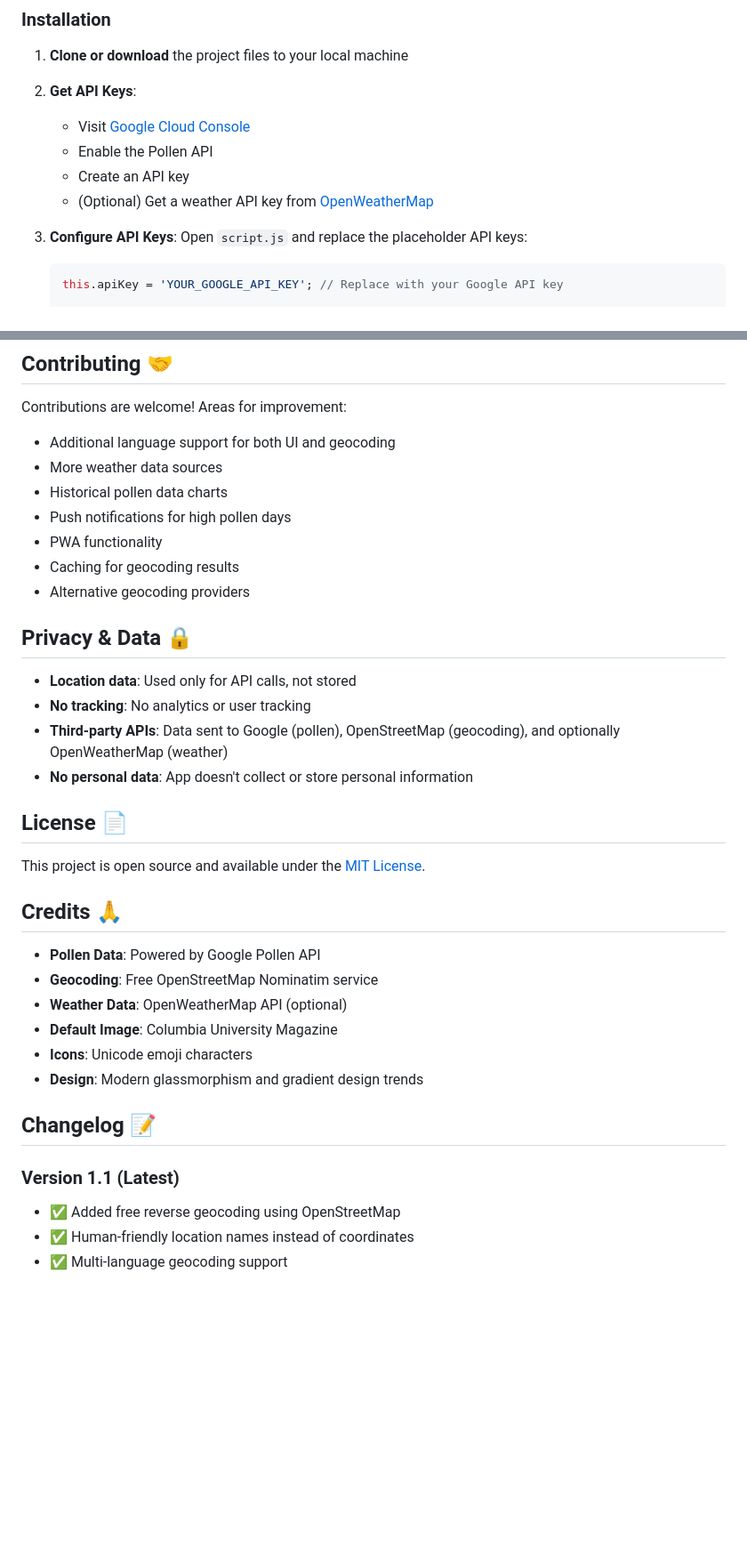
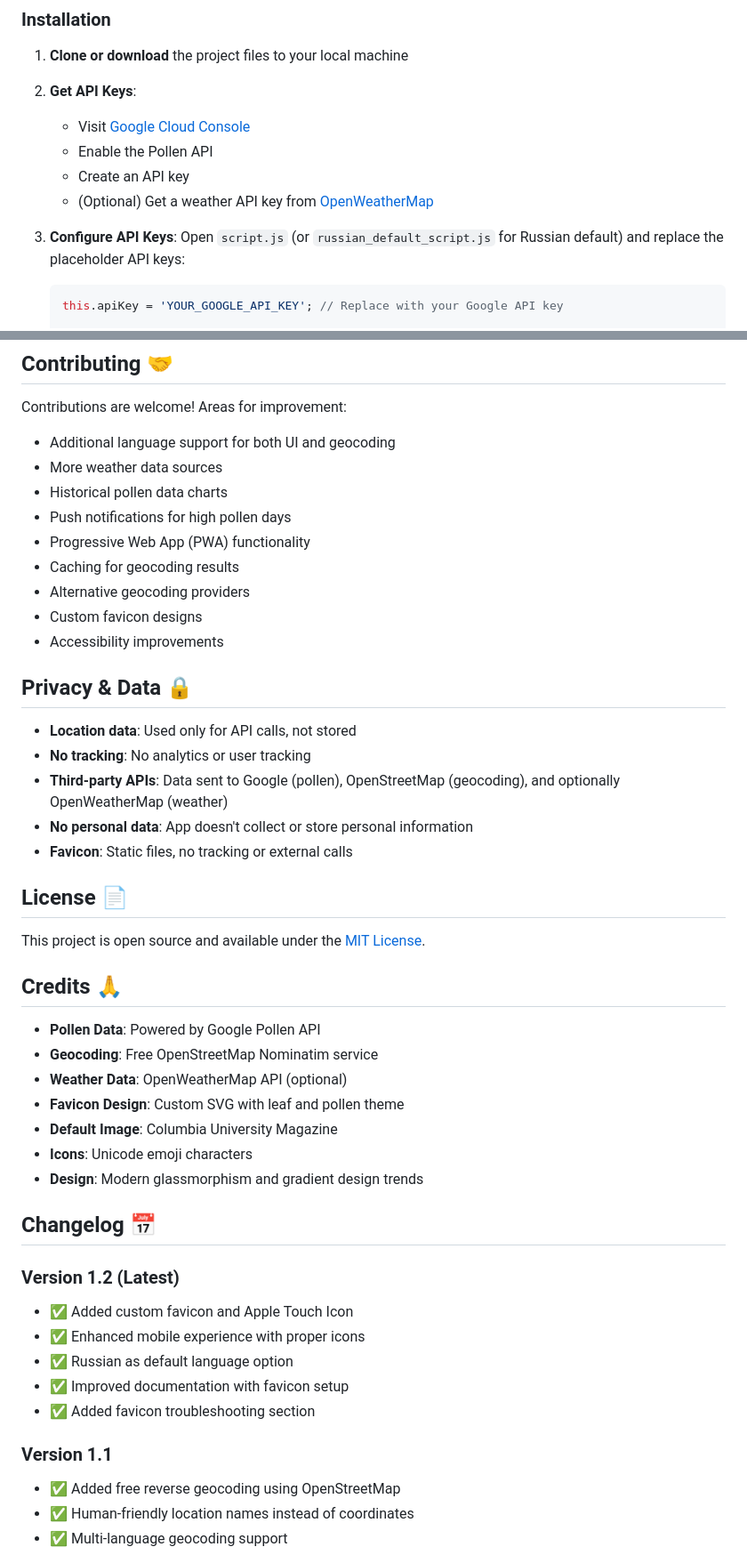
Before and after one commit to obodnikov/pollen-web-application, a Markdown page: README.md, 2 parts joined by grey strips. Shown: that part at 89% size. Drawn GitHub-style; blank space fills up the shorter version.

````diff
--- a/README.md
+++ b/README.md
@@ -62,7 +97,7 @@ pollen-tracker/
    - (Optional) Get a weather API key from [OpenWeatherMap](https://openweathermap.org/api)
 
 3. **Configure API Keys**:
-   Open `script.js` and replace the placeholder API keys:
+   Open `script.js` (or `russian_default_script.js` for Russian default) and replace the placeholder API keys:
    ```javascript
    this.apiKey = 'YOUR_GOOGLE_API_KEY'; // Replace with your Google API key
 
@@ -225,9 +292,11 @@ Contributions are welcome! Areas for improvement:
 - More weather data sources
 - Historical pollen data charts
 - Push notifications for high pollen days
-- PWA functionality
+- Progressive Web App (PWA) functionality
 - Caching for geocoding results
 - Alternative geocoding providers
+- Custom favicon designs
+- Accessibility improvements
 
 ## Privacy & Data 🔒
 
@@ -235,6 +304,7 @@ Contributions are welcome! Areas for improvement:
 - **No tracking**: No analytics or user tracking
 - **Third-party APIs**: Data sent to Google (pollen), OpenStreetMap (geocoding), and optionally OpenWeatherMap (weather)
 - **No personal data**: App doesn't collect or store personal information
+- **Favicon**: Static files, no tracking or external calls
 
 ## License 📄
 
@@ -245,13 +315,21 @@ This project is open source and available under the [MIT License](LICENSE).
 - **Pollen Data**: Powered by Google Pollen API
 - **Geocoding**: Free OpenStreetMap Nominatim service
 - **Weather Data**: OpenWeatherMap API (optional)
+- **Favicon Design**: Custom SVG with leaf and pollen theme
 - **Default Image**: Columbia University Magazine
 - **Icons**: Unicode emoji characters
 - **Design**: Modern glassmorphism and gradient design trends
 
-## Changelog 📝
+## Changelog 📅
 
-### Version 1.1 (Latest)
+### Version 1.2 (Latest)
+- ✅ Added custom favicon and Apple Touch Icon
+- ✅ Enhanced mobile experience with proper icons
+- ✅ Russian as default language option
+- ✅ Improved documentation with favicon setup
+- ✅ Added favicon troubleshooting section
+
+### Version 1.1
 - ✅ Added free reverse geocoding using OpenStreetMap
 - ✅ Human-friendly location names instead of coordinates
 - ✅ Multi-language geocoding support
````
Also changed, not shown: other parts of README.md (+81 -11 lines).
